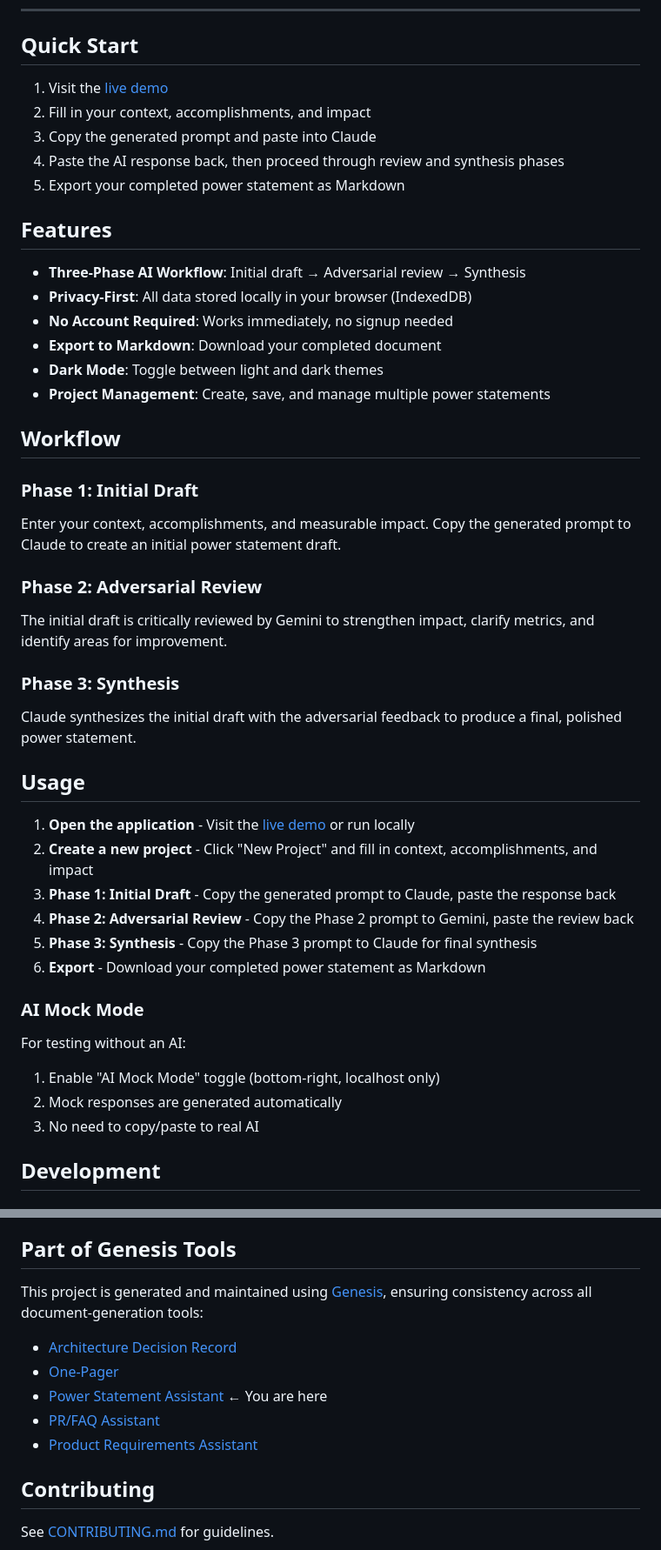
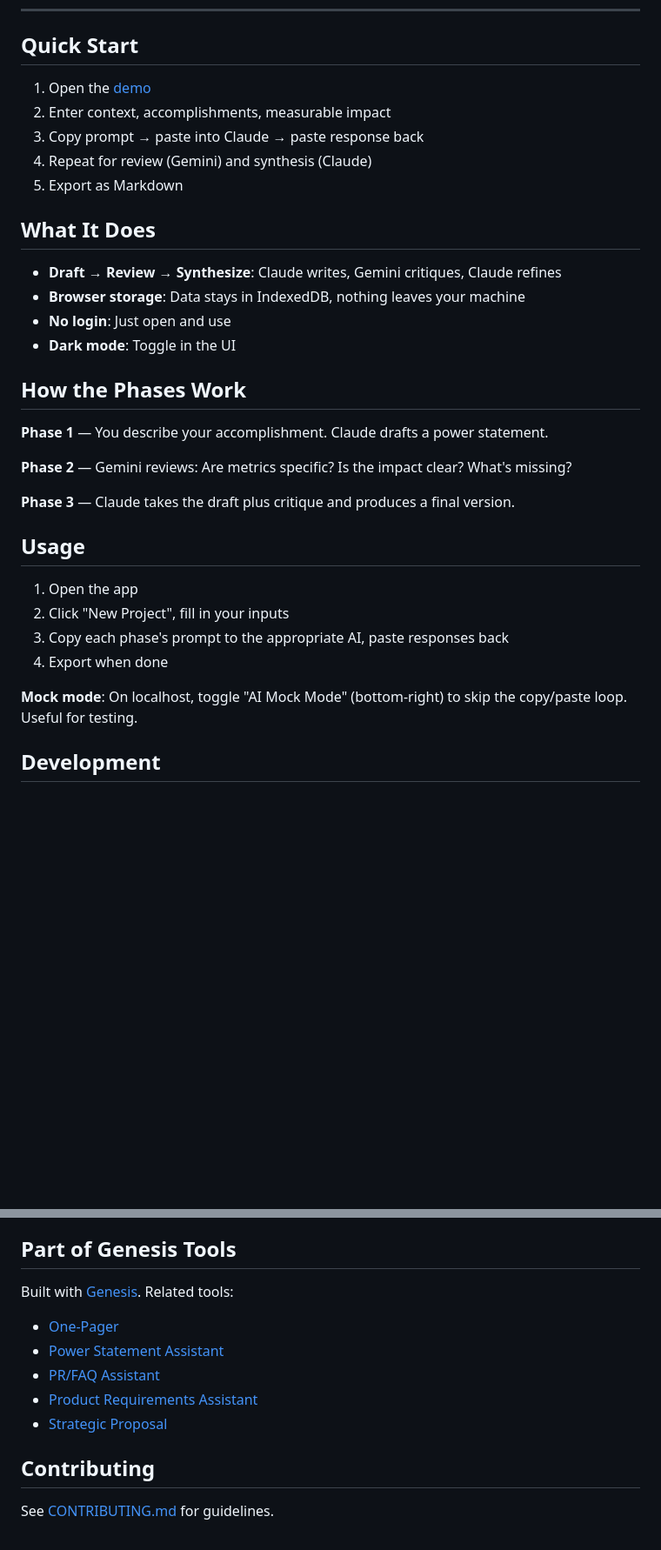
Before and after one commit to bordenet/power-statement-assistant, a Markdown page: README.md, 2 parts joined by grey strips. Shown at 87% size. Rendered like a GitHub page; blank space fills up the shorter version.

Commit message:
docs: remove AI slop from README
- Replace buzzwords with direct language
- Simplify feature descriptions
- Remove formulaic patterns

```diff
--- a/README.md
+++ b/README.md
@@ -14,47 +11,35 @@ Generate compelling power statements using a three-phase AI workflow.
 
 ## Quick Start
 
-1. Visit the [live demo](https://bordenet.github.io/power-statement-assistant/)
-2. Fill in your context, accomplishments, and impact
-3. Copy the generated prompt and paste into Claude
-4. Paste the AI response back, then proceed through review and synthesis phases
-5. Export your completed power statement as Markdown
+1. Open the [demo](https://bordenet.github.io/power-statement-assistant/)
+2. Enter context, accomplishments, measurable impact
+3. Copy prompt → paste into Claude → paste response back
+4. Repeat for review (Gemini) and synthesis (Claude)
+5. Export as Markdown
 
-## Features
+## What It Does
 
-- **Three-Phase AI Workflow**: Initial draft → Adversarial review → Synthesis
-- **Privacy-First**: All data stored locally in your browser (IndexedDB)
-- **No Account Required**: Works immediately, no signup needed
-- **Export to Markdown**: Download your completed document
-- **Dark Mode**: Toggle between light and dark themes
-- **Project Management**: Create, save, and manage multiple power statements
+- **Draft → Review → Synthesize**: Claude writes, Gemini critiques, Claude refines
+- **Browser storage**: Data stays in IndexedDB, nothing leaves your machine
+- **No login**: Just open and use
+- **Dark mode**: Toggle in the UI
 
-## Workflow
+## How the Phases Work
 
-### Phase 1: Initial Draft
-Enter your context, accomplishments, and measurable impact. Copy the generated prompt to Claude to create an initial power statement draft.
+**Phase 1** — You describe your accomplishment. Claude drafts a power statement.
 
-### Phase 2: Adversarial Review
-The initial draft is critically reviewed by Gemini to strengthen impact, clarify metrics, and identify areas for improvement.
+**Phase 2** — Gemini reviews: Are metrics specific? Is the impact clear? What's missing?
 
-### Phase 3: Synthesis
-Claude synthesizes the initial draft with the adversarial feedback to produce a final, polished power statement.
+**Phase 3** — Claude takes the draft plus critique and produces a final version.
 
 ## Usage
 
-1. **Open the application** - Visit the [live demo](https://bordenet.github.io/power-statement-assistant/) or run locally
-2. **Create a new project** - Click "New Project" and fill in context, accomplishments, and impact
-3. **Phase 1: Initial Draft** - Copy the generated prompt to Claude, paste the response back
-4. **Phase 2: Adversarial Review** - Copy the Phase 2 prompt to Gemini, paste the review back
-5. **Phase 3: Synthesis** - Copy the Phase 3 prompt to Claude for final synthesis
-6. **Export** - Download your completed power statement as Markdown
+1. Open the app
+2. Click "New Project", fill in your inputs
+3. Copy each phase's prompt to the appropriate AI, paste responses back
+4. Export when done
 
-### AI Mock Mode
-
-For testing without an AI:
-1. Enable "AI Mock Mode" toggle (bottom-right, localhost only)
-2. Mock responses are generated automatically
-3. No need to copy/paste to real AI
+**Mock mode**: On localhost, toggle "AI Mock Mode" (bottom-right) to skip the copy/paste loop. Useful for testing.
 
 ## Development
 
@@ -104,13 +89,13 @@ power-statement-assistant/
 
 ## Part of Genesis Tools
 
-This project is generated and maintained using [Genesis](https://github.com/bordenet/genesis), ensuring consistency across all document-generation tools:
+Built with [Genesis](https://github.com/bordenet/genesis). Related tools:
 
-- [Architecture Decision Record](https://github.com/bordenet/architecture-decision-record)
 - [One-Pager](https://github.com/bordenet/one-pager)
-- [Power Statement Assistant](https://github.com/bordenet/power-statement-assistant) ← You are here
+- [Power Statement Assistant](https://github.com/bordenet/power-statement-assistant)
 - [PR/FAQ Assistant](https://github.com/bordenet/pr-faq-assistant)
 - [Product Requirements Assistant](https://github.com/bordenet/product-requirements-assistant)
+- [Strategic Proposal](https://github.com/bordenet/strategic-proposal)
 
 ## Contributing
 
```
Also changed, not shown: other parts of README.md (+2 -5 lines).
